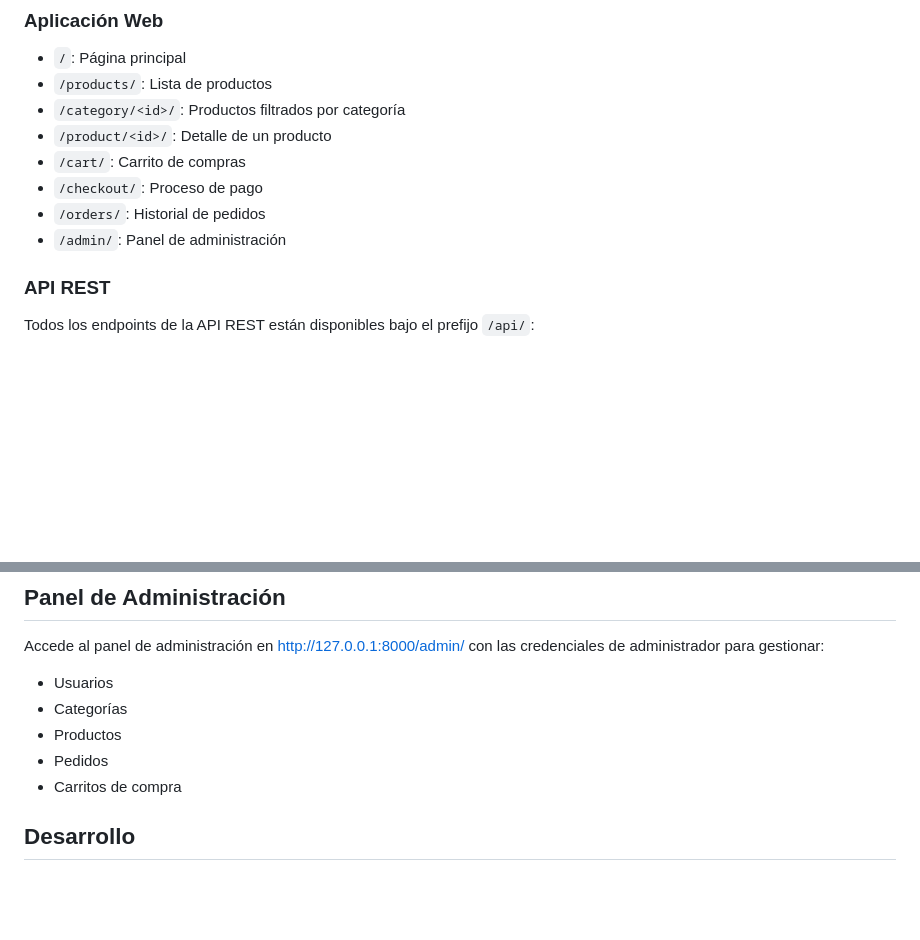
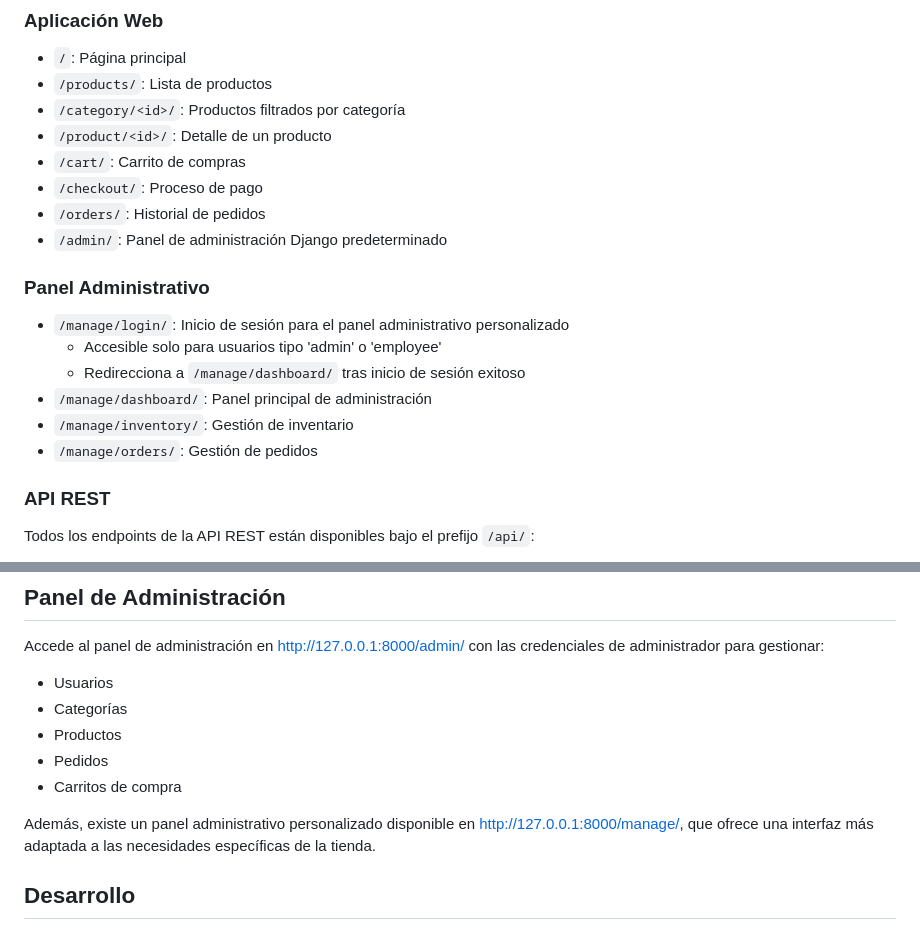
Before and after one commit to CristianMz21/cofeShop, a Markdown page: README.md, 2 parts joined by grey strips. Rendered like a GitHub page; blank space fills up the shorter version.

Commit message:
add manage doc

```diff
--- a/README.md
+++ b/README.md
@@ -117,7 +117,16 @@ La aplicación incluye varios usuarios predefinidos para pruebas:
 - `/cart/`: Carrito de compras
 - `/checkout/`: Proceso de pago
 - `/orders/`: Historial de pedidos
-- `/admin/`: Panel de administración
+- `/admin/`: Panel de administración Django predeterminado
+
+### Panel Administrativo
+
+- `/manage/login/`: Inicio de sesión para el panel administrativo personalizado
+  - Accesible solo para usuarios tipo 'admin' o 'employee'
+  - Redirecciona a `/manage/dashboard/` tras inicio de sesión exitoso
+- `/manage/dashboard/`: Panel principal de administración
+- `/manage/inventory/`: Gestión de inventario
+- `/manage/orders/`: Gestión de pedidos
 
 ### API REST
 
@@ -178,6 +187,8 @@ Accede al panel de administración en http://127.0.0.1:8000/admin/ con las crede
 - Pedidos
 - Carritos de compra
 
+Además, existe un panel administrativo personalizado disponible en http://127.0.0.1:8000/manage/, que ofrece una interfaz más adaptada a las necesidades específicas de la tienda.
+
 ## Desarrollo
 
 ### Crear un superusuario
```
Also changed, not shown: docs/API_GUIDE.md (+35 -0 lines), docs/DOCUMENTATION.md (+74 -0 lines).
